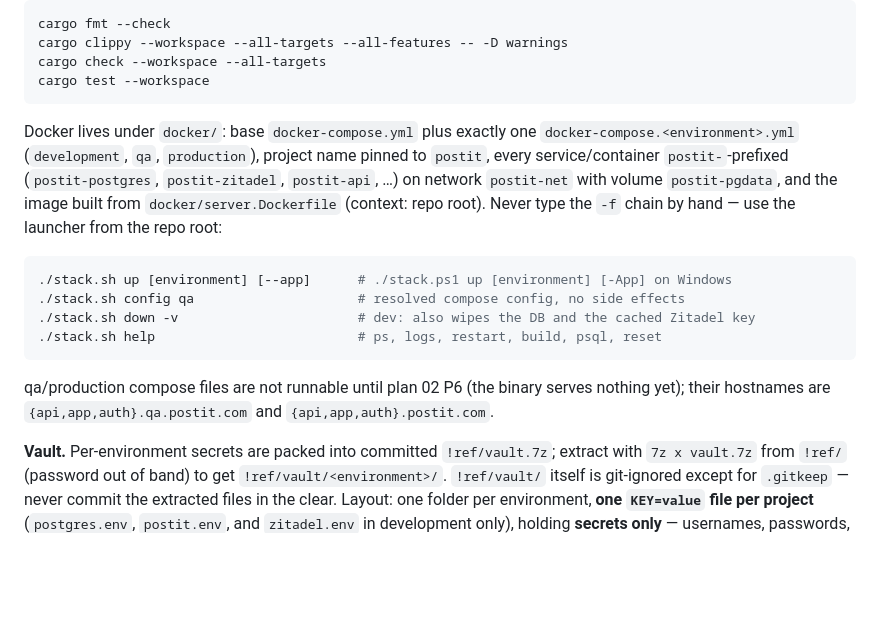
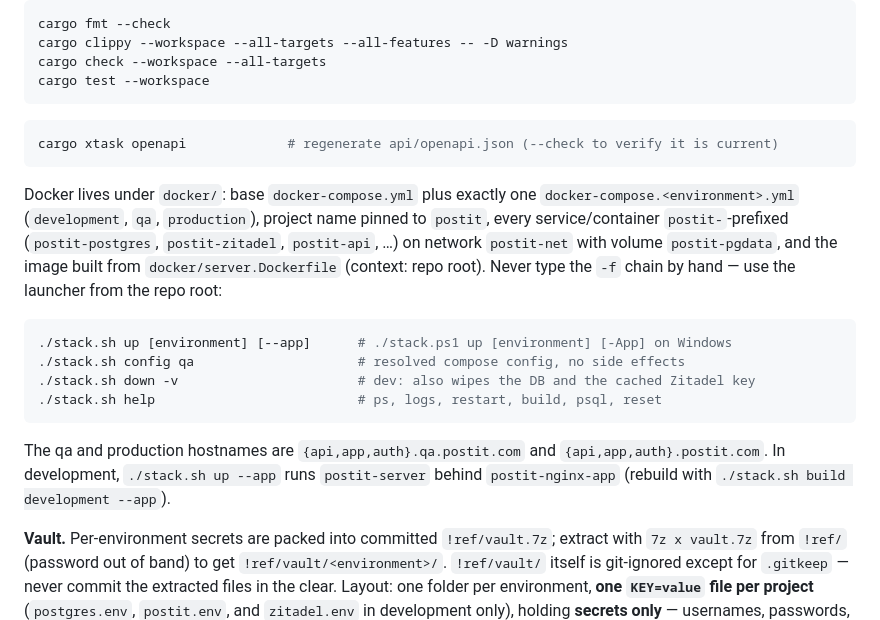
Before and after one commit to asm2025/postit, a Markdown page: CLAUDE.md, the part around the change. GitHub-like rendering; blank space fills up the shorter version.

````diff
--- a/CLAUDE.md
+++ b/CLAUDE.md
@@ -37,6 +37,10 @@ cargo check --workspace --all-targets
 cargo test --workspace
 ```
 
+```sh
+cargo xtask openapi             # regenerate api/openapi.json (--check to verify it is current)
+```
+
 Docker lives under `docker/`: base `docker-compose.yml` plus exactly one
 `docker-compose.<environment>.yml` (`development`, `qa`, `production`), project name pinned
 to `postit`, every service/container `postit-`-prefixed (`postit-postgres`, `postit-zitadel`,
@@ -51,8 +55,9 @@ use the launcher from the repo root:
 ./stack.sh help                          # ps, logs, restart, build, psql, reset
 ```
 
-qa/production compose files are not runnable until plan 02 P6 (the binary serves nothing
-yet); their hostnames are `{api,app,auth}.qa.postit.com` and `{api,app,auth}.postit.com`.
+The qa and production hostnames are `{api,app,auth}.qa.postit.com` and `{api,app,auth}.postit.com`. In
+development, `./stack.sh up --app` runs `postit-server` behind `postit-nginx-app` (rebuild with
+`./stack.sh build development --app`).
 
 **Vault.** Per-environment secrets are packed into committed `!ref/vault.7z`; extract with
 `7z x vault.7z` from `!ref/` (password out of band) to get `!ref/vault/<environment>/`.
````
Also changed, not shown: 1 other file.
